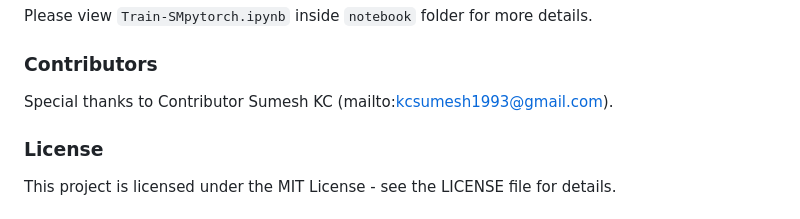
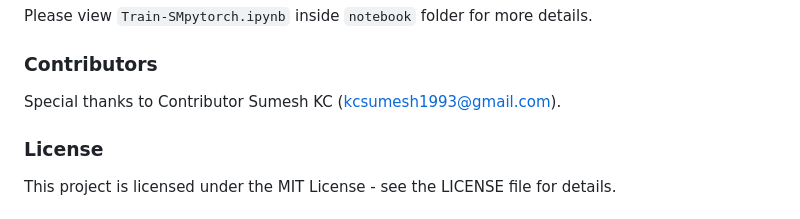
Before and after one commit to bipulneupane/EOandAIWorkshop, a Markdown page: README.md, the part around the change. Rendered like a GitHub page.

```diff
--- a/README.md
+++ b/README.md
@@ -86,7 +86,7 @@ Please view `Train-SMpytorch.ipynb` inside `notebook` folder for more details.
 
 ### Contributors
 
-Special thanks to Contributor Sumesh KC (mailto:kcsumesh1993@gmail.com).
+Special thanks to Contributor Sumesh KC (kcsumesh1993@gmail.com).
 
 ### License
 
```
